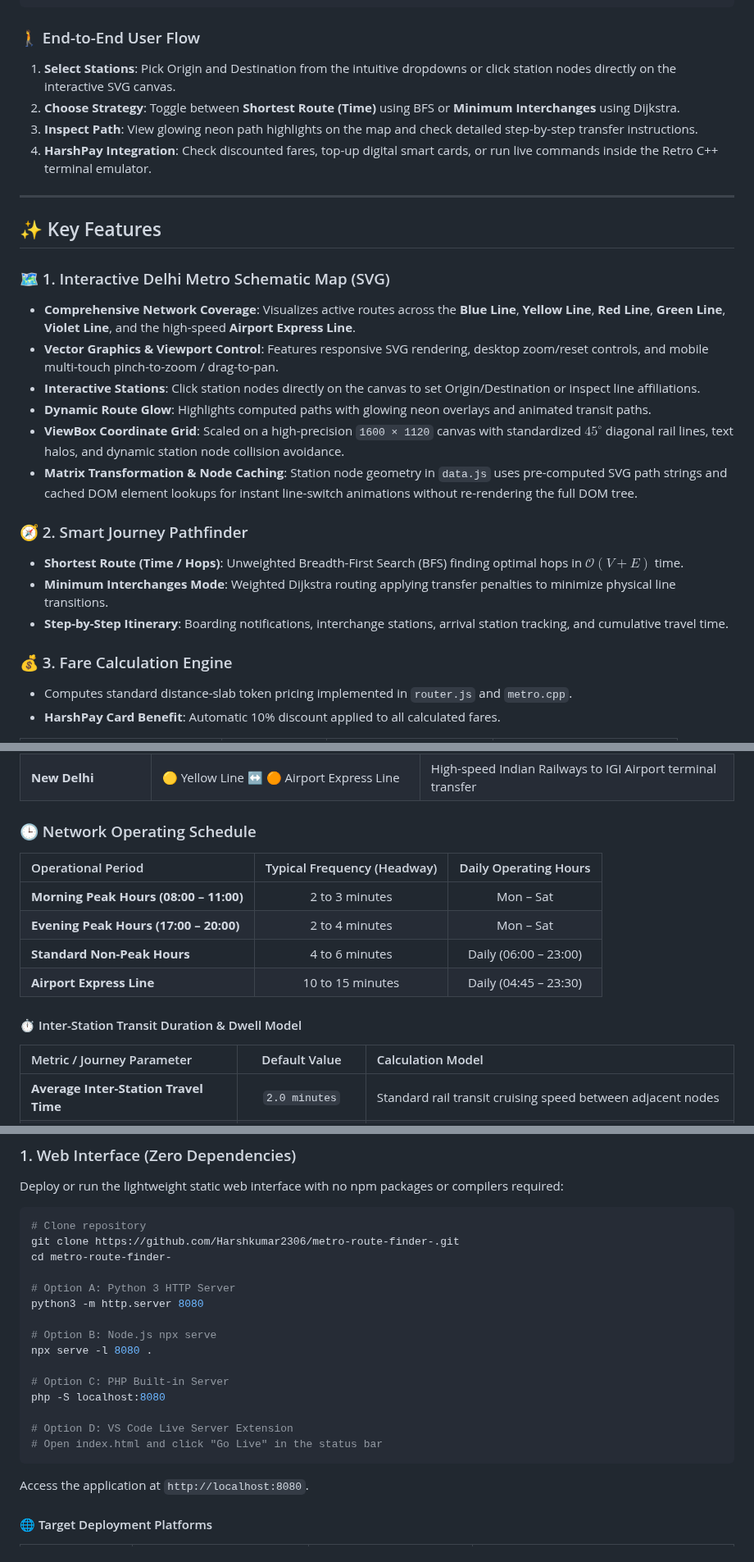
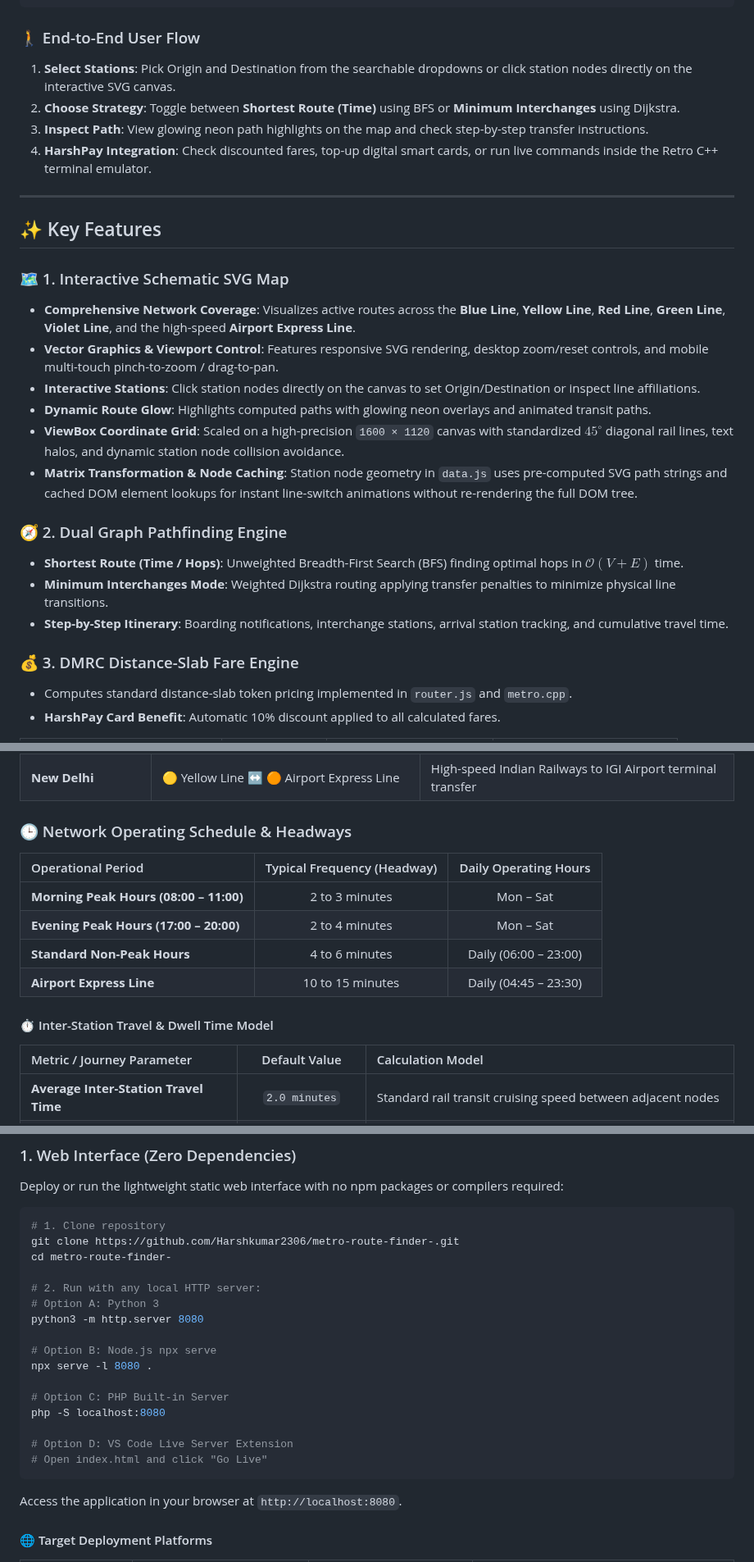
Before and after one commit to Harshkumar2306/metro-route-finder-, a Markdown page: README.md, 3 parts joined by grey strips. Shown at 82% size. Rendered like a GitHub page.

````diff
--- a/README.md
+++ b/README.md
@@ -96,16 +132,16 @@ Originally built as a foundational C++ data structures and algorithms project, i
 ```
 
 ### 🚶 End-to-End User Flow
-1. **Select Stations**: Pick Origin and Destination from the intuitive dropdowns or click station nodes directly on the interactive SVG canvas.
+1. **Select Stations**: Pick Origin and Destination from the searchable dropdowns or click station nodes directly on the interactive SVG canvas.
 2. **Choose Strategy**: Toggle between **Shortest Route (Time)** using BFS or **Minimum Interchanges** using Dijkstra.
-3. **Inspect Path**: View glowing neon path highlights on the map and check detailed step-by-step transfer instructions.
+3. **Inspect Path**: View glowing neon path highlights on the map and check step-by-step transfer instructions.
 4. **HarshPay Integration**: Check discounted fares, top-up digital smart cards, or run live commands inside the Retro C++ terminal emulator.
 
 ---
 
 ## ✨ Key Features
 
-### 🗺️ 1. Interactive Delhi Metro Schematic Map (SVG)
+### 🗺️ 1. Interactive Schematic SVG Map
 - **Comprehensive Network Coverage**: Visualizes active routes across the **Blue Line**, **Yellow Line**, **Red Line**, **Green Line**, **Violet Line**, and the high-speed **Airport Express Line**.
 - **Vector Graphics & Viewport Control**: Features responsive SVG rendering, desktop zoom/reset controls, and mobile multi-touch pinch-to-zoom / drag-to-pan.
 - **Interactive Stations**: Click station nodes directly on the canvas to set Origin/Destination or inspect line affiliations.
@@ -113,12 +149,12 @@ Originally built as a foundational C++ data structures and algorithms project, i
 - **ViewBox Coordinate Grid**: Scaled on a high-precision `1600 × 1120` canvas with standardized $45^\circ$ diagonal rail lines, text halos, and dynamic station node collision avoidance.
 - **Matrix Transformation & Node Caching**: Station node geometry in `data.js` uses pre-computed SVG path strings and cached DOM element lookups for instant line-switch animations without re-rendering the full DOM tree.
 
-### 🧭 2. Smart Journey Pathfinder
+### 🧭 2. Dual Graph Pathfinding Engine
 - **Shortest Route (Time / Hops)**: Unweighted Breadth-First Search (BFS) finding optimal hops in $\mathcal{O}(V + E)$ time.
 - **Minimum Interchanges Mode**: Weighted Dijkstra routing applying transfer penalties to minimize physical line transitions.
 - **Step-by-Step Itinerary**: Boarding notifications, interchange stations, arrival station tracking, and cumulative travel time.
 
-### 💰 3. Fare Calculation Engine
+### 💰 3. DMRC Distance-Slab Fare Engine
 - Computes standard distance-slab token pricing implemented in `router.js` and `metro.cpp`.
 - **HarshPay Card Benefit**: Automatic 10% discount applied to all calculated fares.
 
@@ -418,7 +454,7 @@ The application models the core backbone of the Delhi Metro transit network:
 | **Yamuna Bank** | 🔵 Blue Line (Main) ↔ 🔵 Blue Line (Vaishali Ext.) | Trans-Yamuna bifurcation junction |
 | **New Delhi** | 🟡 Yellow Line ↔ 🟠 Airport Express Line | High-speed Indian Railways to IGI Airport terminal transfer |
 
-### 🕒 Network Operating Schedule
+### 🕒 Network Operating Schedule & Headways
 
 | Operational Period | Typical Frequency (Headway) | Daily Operating Hours |
 | :--- | :---: | :---: |
@@ -427,7 +463,7 @@ The application models the core backbone of the Delhi Metro transit network:
 | **Standard Non-Peak Hours** | 4 to 6 minutes | Daily (06:00 – 23:00) |
 | **Airport Express Line** | 10 to 15 minutes | Daily (04:45 – 23:30) |
 
-#### ⏱️ Inter-Station Transit Duration & Dwell Model
+#### ⏱️ Inter-Station Travel & Dwell Time Model
 
 | Metric / Journey Parameter | Default Value | Calculation Model |
 | :--- | :---: | :--- |
@@ -444,11 +480,12 @@ The application models the core backbone of the Delhi Metro transit network:
 Deploy or run the lightweight static web interface with no npm packages or compilers required:
 
 ```bash
-# Clone repository
+# 1. Clone repository
 git clone https://github.com/Harshkumar2306/metro-route-finder-.git
 cd metro-route-finder-
 
-# Option A: Python 3 HTTP Server
+# 2. Run with any local HTTP server:
+# Option A: Python 3
 python3 -m http.server 8080
 
 # Option B: Node.js npx serve
@@ -458,9 +495,9 @@ npx serve -l 8080 .
 php -S localhost:8080
 
 # Option D: VS Code Live Server Extension
-# Open index.html and click "Go Live" in the status bar
+# Open index.html and click "Go Live"
 ```
-Access the application at `http://localhost:8080`.
+Access the application in your browser at `http://localhost:8080`.
 
 #### 🌐 Target Deployment Platforms
 
````
Also changed, not shown: other parts of README.md (+79 -37 lines).
